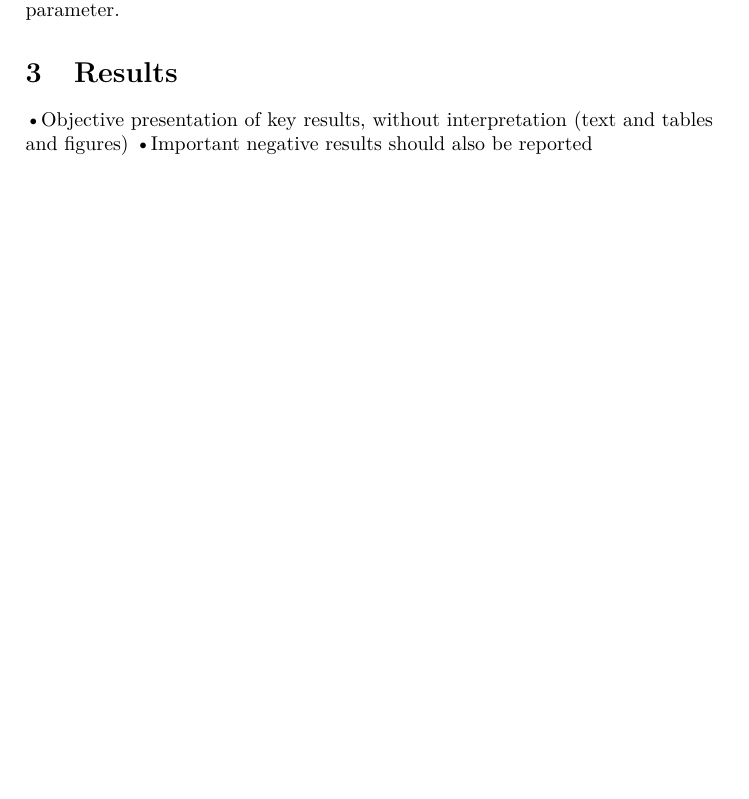
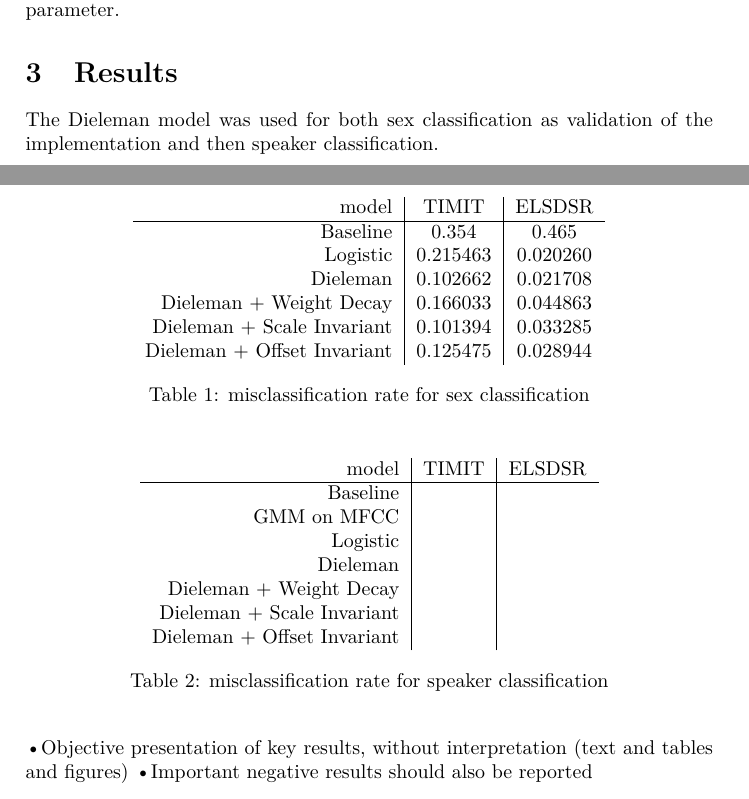
Before and after one commit to AndreasMadsen/course-02460, a LaTeX paper (report/main.tex, which reads report/results.tex): part of page 4 of 6 before the commit and two parts of pages 4 and 5 of 7 after it, the two joined at a grey line, cut so that both start at the same text, the shorter picture padded with empty space. Compiled offline with pdfLaTeX; a LaTeX package or settings file that is missing is left out.

Commit message:
[report] add sex classification results

```diff
--- a/report/results.tex
+++ b/report/results.tex
@@ -1,5 +1,36 @@
 %!TEX root = main.tex
 \section{Results}
+
+The Dieleman model was used for both sex classification as validation of the implementation and then speaker classification.
+
+\begin{table}[H]
+\centering
+\begin{tabular}{r|c|c}
+	model & TIMIT & ELSDSR \\ \hline
+	Baseline & 0.354 & 0.465 \\
+	Logistic & 0.215463 & 0.020260 \\
+	Dieleman & 0.102662 & 0.021708 \\
+	Dieleman + Weight Decay     & 0.166033 & 0.044863 \\
+	Dieleman + Scale Invariant  & 0.101394 & 0.033285 \\
+	Dieleman + Offset Invariant & 0.125475 & 0.028944
+\end{tabular}
+\caption{misclassification rate for sex classification}
+\end{table}
+
+\begin{table}[H]
+\centering
+\begin{tabular}{r|c|c}
+	model & TIMIT & ELSDSR \\ \hline
+	Baseline & \\
+	GMM on MFCC & \\
+	Logistic & \\
+	Dieleman & \\
+	Dieleman + Weight Decay     & \\
+	Dieleman + Scale Invariant  & \\
+	Dieleman + Offset Invariant &
+\end{tabular}
+\caption{misclassification rate for speaker classification}
+\end{table}
 
 •Objective presentation of key results, without interpretation (text and tables
 and figures)
```
